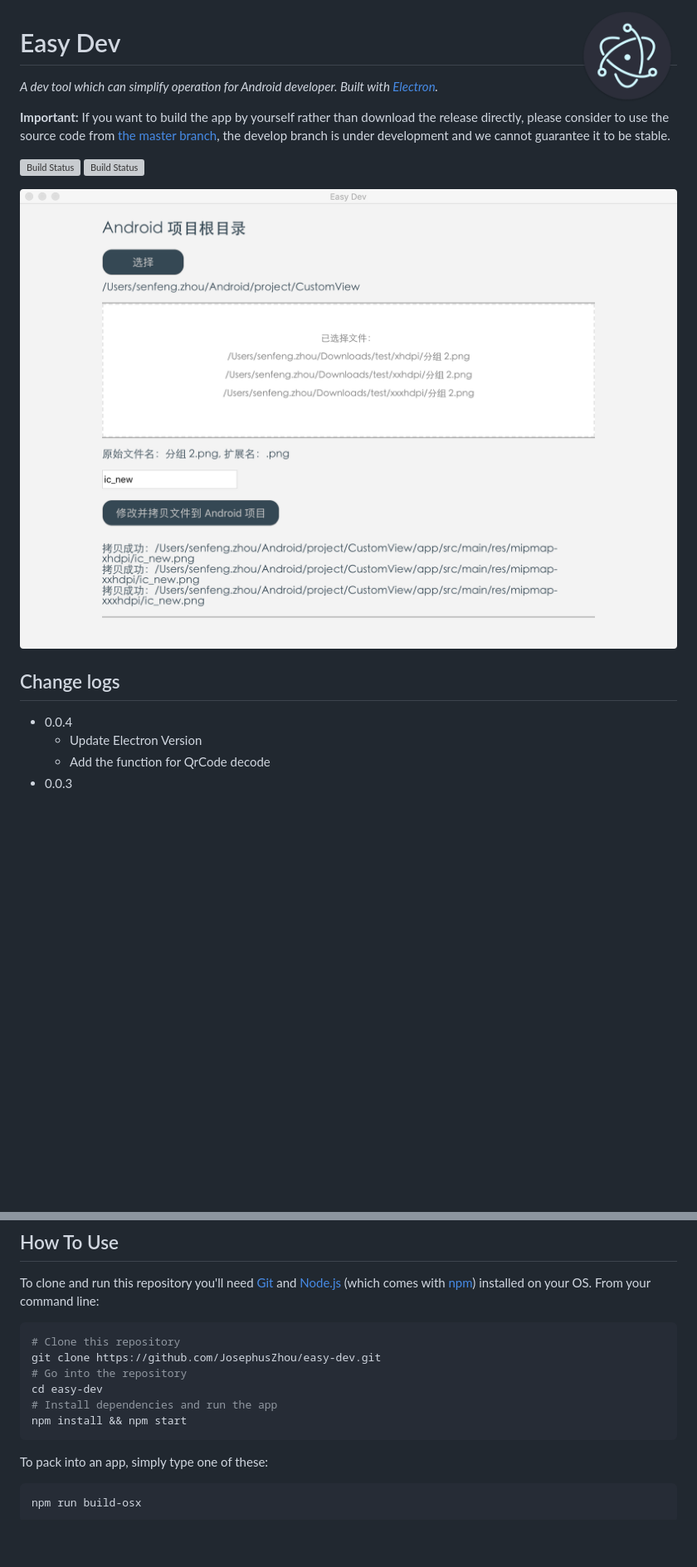
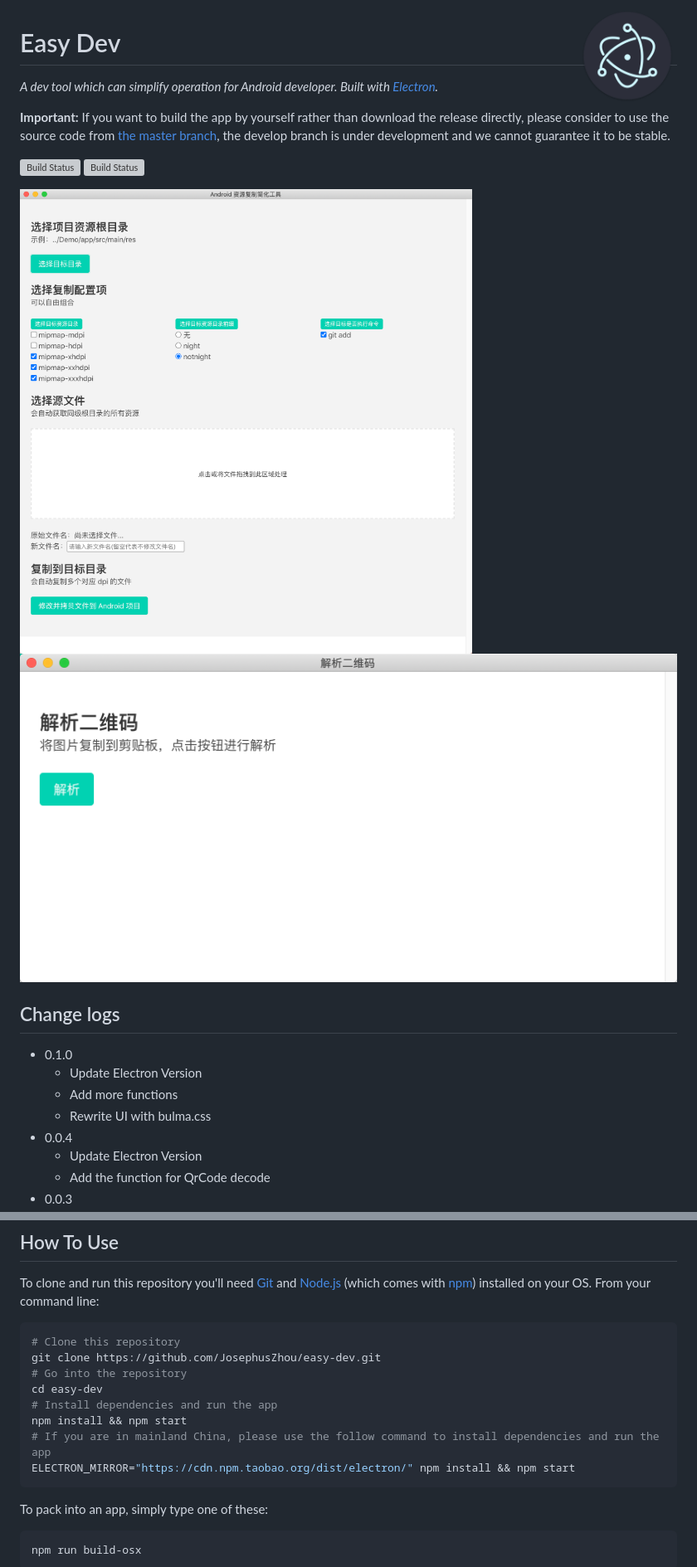
Before and after one commit to JosephusZhou/easy-dev, a Markdown page: README.md, 2 parts joined by grey strips. Shown: that part at 83% size. GitHub-like rendering; pictures changed too: images/demo-qrcode.png (added), images/demo.png; blank space fills up the shorter version; grey boxes are pictures that could not be loaded.

Commit message:
Update readme and demo images

````diff
--- a/README.md
+++ b/README.md
@@ -11,9 +11,14 @@
 [![Build Status](https://img.shields.io/github/forks/JosephusZhou/easy-dev.svg)](https://github.com/JosephusZhou/easy-dev)
 
 ![Example](https://github.com/JosephusZhou/easy-dev/blob/master/images/demo.png)
+![Example2](https://github.com/JosephusZhou/easy-dev/blob/master/images/demo-qrcode.png)
 
 ## Change logs
 
+* 0.1.0
+    * Update Electron Version
+    * Add more functions
+    * Rewrite UI with bulma.css
 * 0.0.4
     * Update Electron Version
     * Add the function for QrCode decode
@@ -42,6 +47,8 @@ git clone https://github.com/JosephusZhou/easy-dev.git
 cd easy-dev
 # Install dependencies and run the app
 npm install && npm start
+# If you are in mainland China, please use the follow command to install dependencies and run the app
+ELECTRON_MIRROR="https://cdn.npm.taobao.org/dist/electron/" npm install && npm start
 ```
 
 To pack into an app, simply type one of these:
````
